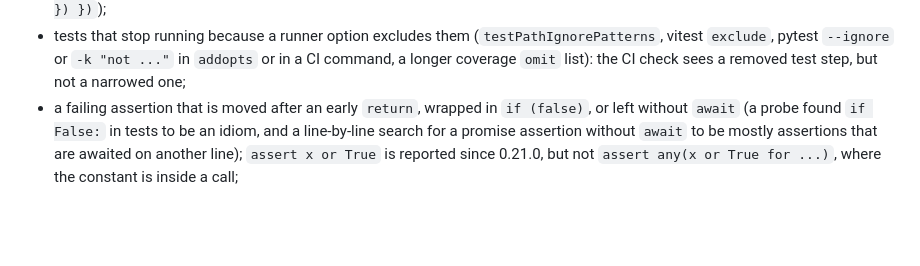
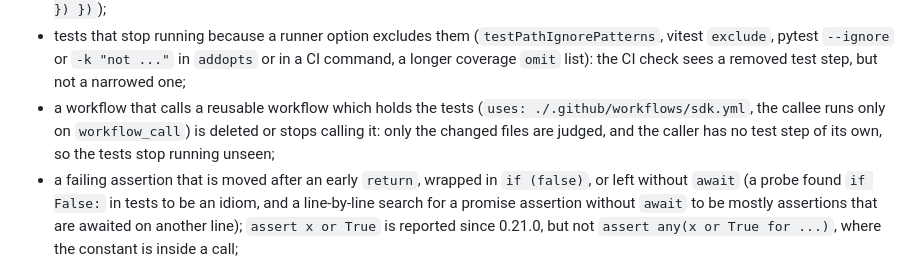
Before and after one commit to Nari-Ab/agent-roast, a Markdown page: docs/rules.md, the part around the change. Rendered like a GitHub page; blank space fills up the shorter version.

Commit message:
docs: a gap found while writing the check of 0.23.0: the caller of a reusable workflow that holds the tests
Deleting the workflow that calls a reusable test workflow (or an edit that stops the call) is not seen:
only the changed files are judged and the caller has no test step of its own. Listed in docs/rules.md.

Co-Authored-By: Claude Sonnet 5.5 <noreply@anthropic.com>

```diff
--- a/docs/rules.md
+++ b/docs/rules.md
@@ -316,6 +316,7 @@ These gaps are documented in [`benchmarks/cases.mjs`](../benchmarks/cases.mjs) r
 - tests that stop running because a runner option excludes them (`testPathIgnorePatterns`, vitest `exclude`, pytest `--ignore`
   or `-k "not ..."` in `addopts` or in a CI command, a longer coverage `omit` list): the CI check sees a removed test step, but
   not a narrowed one;
+- a workflow that calls a reusable workflow which holds the tests (`uses: ./.github/workflows/sdk.yml`, the callee runs only on `workflow_call`) is deleted or stops calling it: only the changed files are judged, and the caller has no test step of its own, so the tests stop running unseen;
 - a failing assertion that is moved after an early `return`, wrapped in `if (false)`, or left without `await` (a probe found `if False:` in tests to be
   an idiom, and a line-by-line search for a promise assertion without `await` to be mostly assertions that are awaited on another line);
   `assert x or True` is reported since 0.21.0, but not `assert any(x or True for ...)`, where the constant is inside a call;
```
